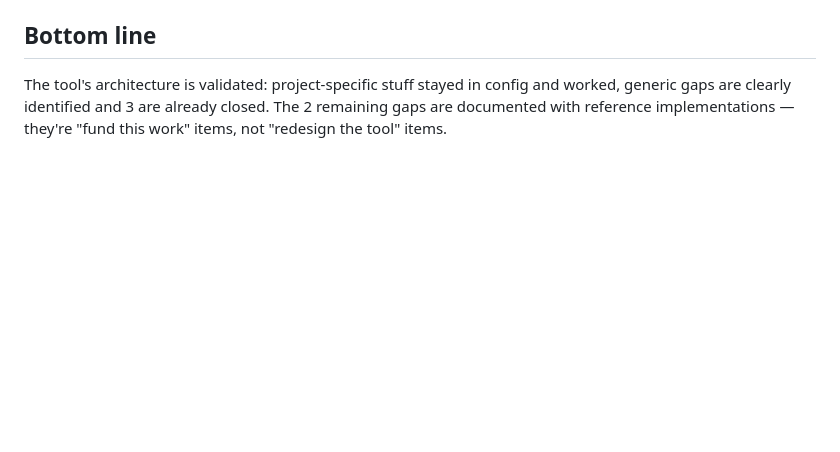
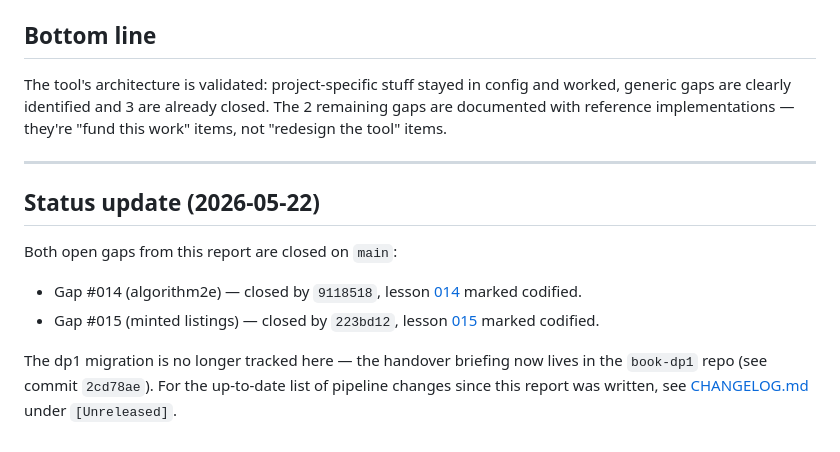
Before and after one commit to QuantEcon/claude-latex-to-myst, a Markdown page: reports/book-dp1-parity.md, the part around the change. Rendered like a GitHub page; blank space fills up the shorter version.

```diff
--- a/reports/book-dp1-parity.md
+++ b/reports/book-dp1-parity.md
@@ -159,3 +159,19 @@ config and worked, generic gaps are clearly identified and 3 are already
 closed. The 2 remaining gaps are documented with reference
 implementations — they're "fund this work" items, not "redesign the
 tool" items.
+
+---
+
+## Status update (2026-05-22)
+
+Both open gaps from this report are closed on `main`:
+
+- Gap #014 (algorithm2e) — closed by `9118518`, lesson
+  [014](../lessons/014-algorithm2e-resolution.md) marked codified.
+- Gap #015 (minted listings) — closed by `223bd12`, lesson
+  [015](../lessons/015-minted-listings-resolution.md) marked codified.
+
+The dp1 migration is no longer tracked here — the handover briefing now
+lives in the `book-dp1` repo (see commit `2cd78ae`). For the up-to-date
+list of pipeline changes since this report was written, see
+[CHANGELOG.md](../CHANGELOG.md) under `[Unreleased]`.
```
Also changed, not shown: reports/2026-05-20-fix-frontmatter-and-tables.md (added, +98 -0 lines).
